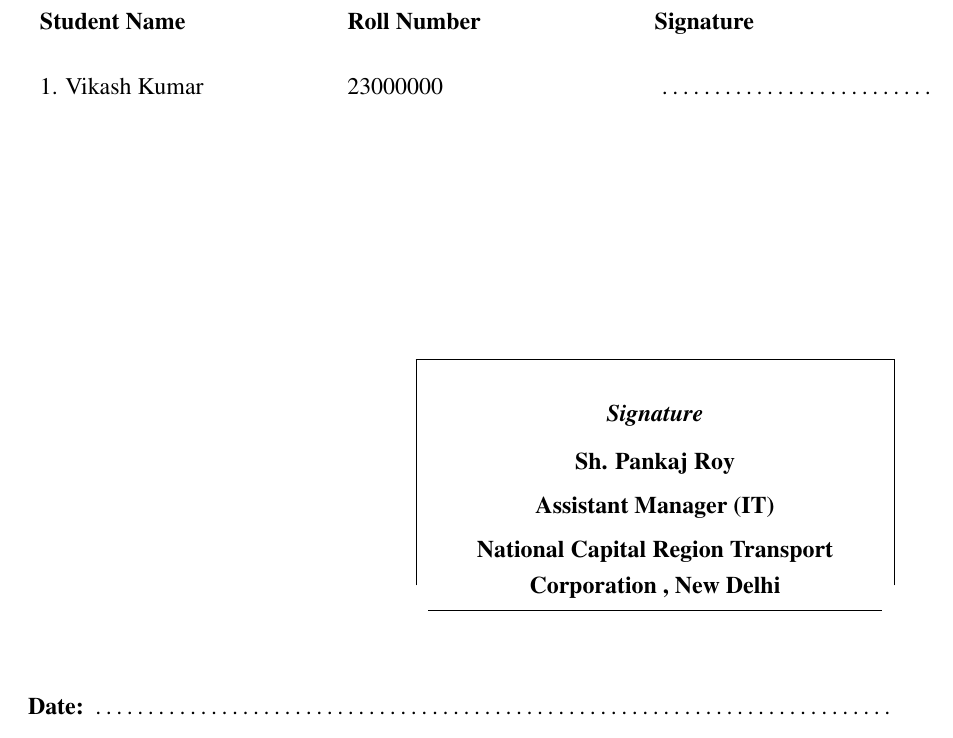
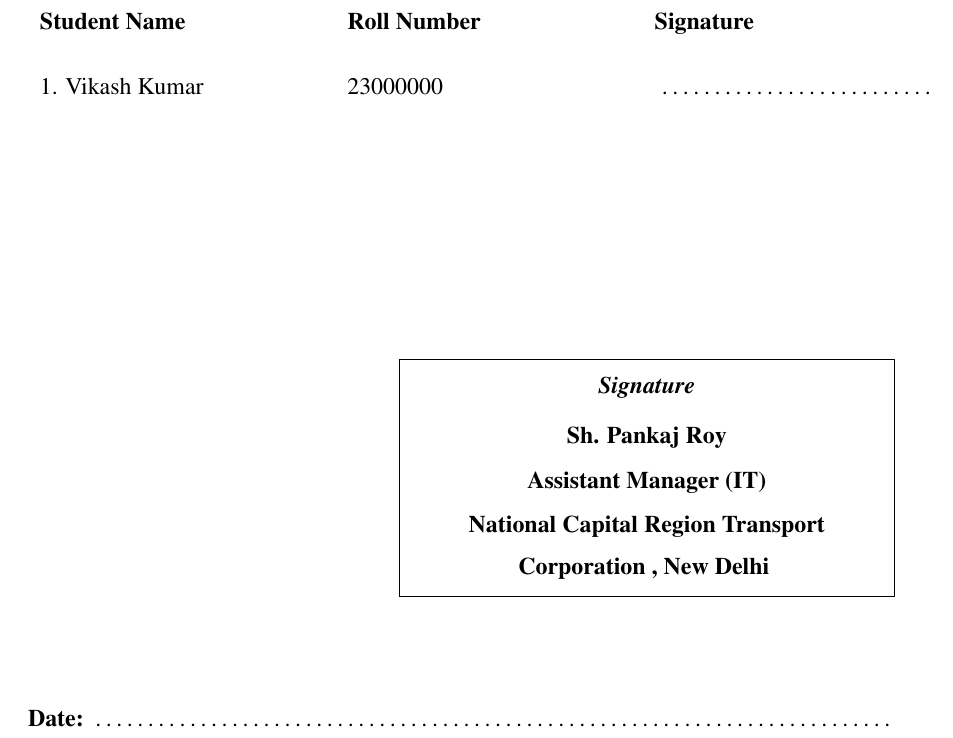
Before and after one commit to Hindustani-2003/face-liveness-ai, a LaTeX document (main.tex): part of page 2 of 18, cut so that both start at the same text. Compiled offline with pdfLaTeX.

Commit message:
Use fbox minipage to create a completely sealed closed signature rectangle box

```diff
--- a/main.tex
+++ b/main.tex
@@ -118,14 +118,16 @@
 
 \vspace{4cm}
 \begin{flushright}
-\begin{tabular}{|p{8cm}|}
-\hline
-\centering \vspace{0.2cm} \textbf{\textit{Signature}} \\[0.2cm]
-\centering \textbf{Sh. Pankaj Roy} \\[0.15cm]
-\centering \textbf{Assistant Manager (IT)} \\[0.15cm]
-\centering \textbf{National Capital Region Transport Corporation , New Delhi} \\[0.2cm]
-\hline
-\end{tabular}
+\fbox{%
+\begin{minipage}[t]{8.5cm}
+\centering \vspace{0.2cm}
+\textbf{\textit{Signature}} \\[0.25cm]
+\textbf{Sh. Pankaj Roy} \\[0.15cm]
+\textbf{Assistant Manager (IT)} \\[0.15cm]
+\textbf{National Capital Region Transport} \\[0.1cm]
+\textbf{Corporation , New Delhi} \vspace{0.2cm}
+\end{minipage}%
+}
 \end{flushright}
 
 \vspace{1.5cm}
```
